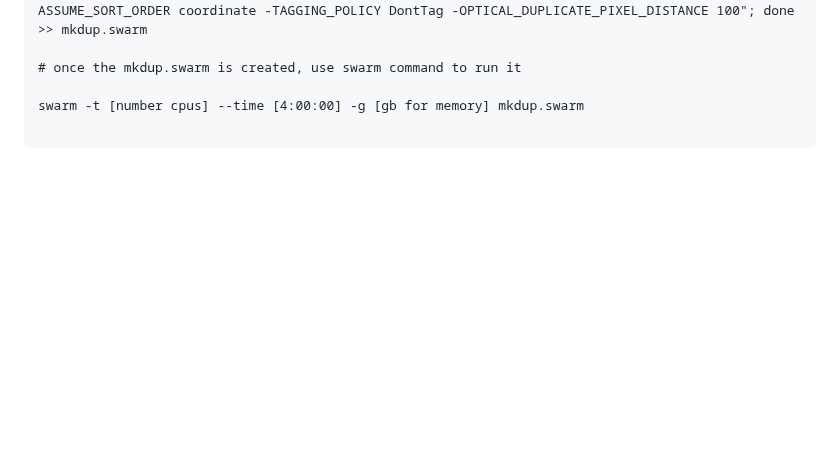
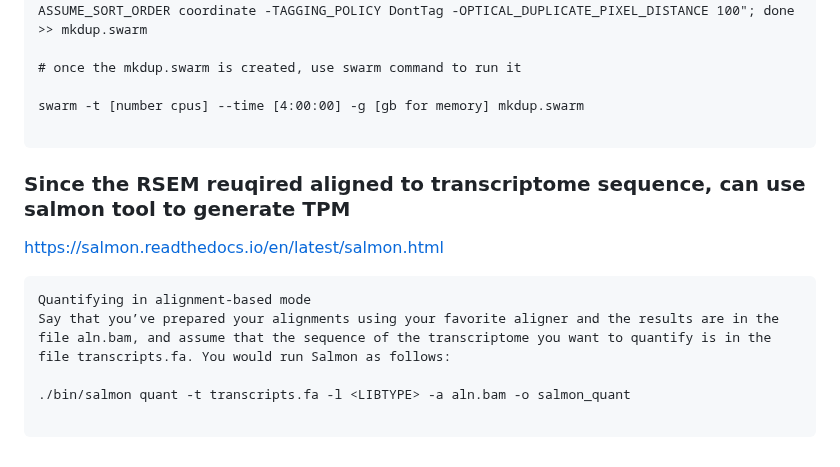
Before and after one commit to ChiaHan-1215/Normal_Urothelial_Project, a Markdown page: short-read_RNA-seq/STAR_index_and_align.md, the part around the change. Rendered like a GitHub page; blank space fills up the shorter version.

````diff
--- a/short-read_RNA-seq/STAR_index_and_align.md
+++ b/short-read_RNA-seq/STAR_index_and_align.md
@@ -130,3 +130,16 @@ for i in *.bam; do OUTPUT=$(echo $i | sed 's/Aligned.sortedByCoord.out.bam//g');
 swarm -t [number cpus] --time [4:00:00] -g [gb for memory] mkdup.swarm
 
 ```
+
+
+### Since the RSEM reuqired aligned to transcriptome sequence, can use salmon tool to generate TPM
+
+https://salmon.readthedocs.io/en/latest/salmon.html
+
+```
+Quantifying in alignment-based mode
+Say that you’ve prepared your alignments using your favorite aligner and the results are in the file aln.bam, and assume that the sequence of the transcriptome you want to quantify is in the file transcripts.fa. You would run Salmon as follows:
+
+./bin/salmon quant -t transcripts.fa -l <LIBTYPE> -a aln.bam -o salmon_quant
+
+```
````
